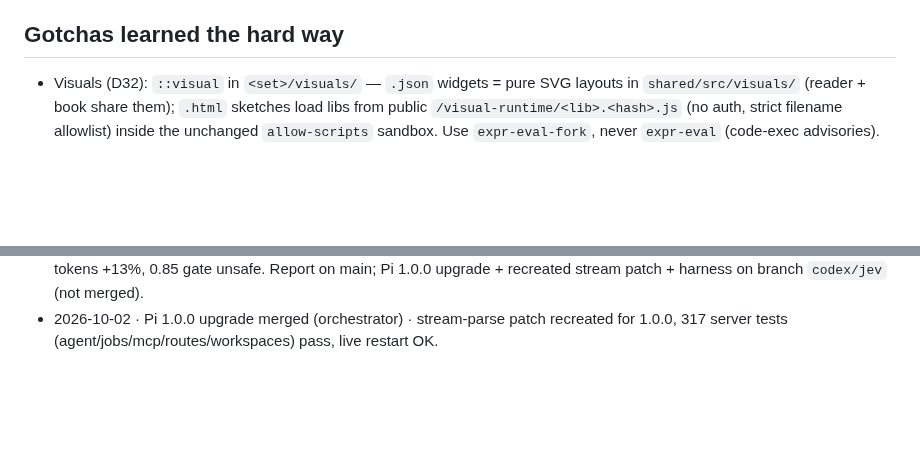
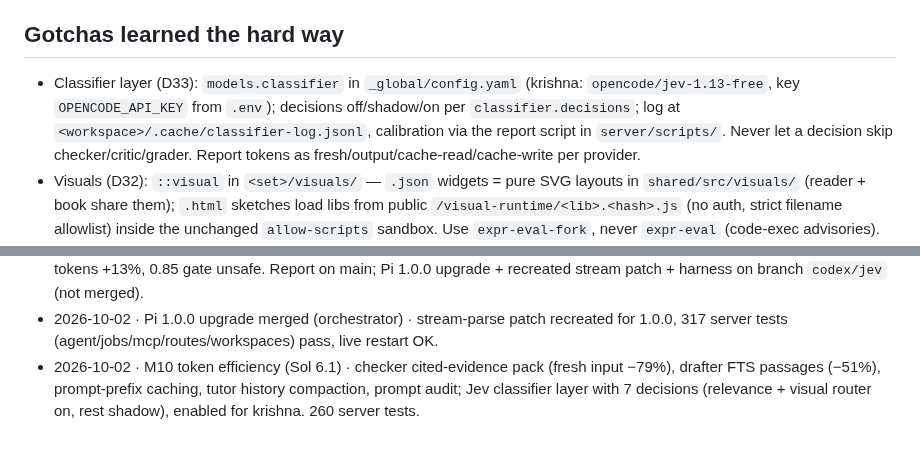
Before and after one commit to krishna-vinci/learny, a Markdown page: AGENT_MEMORY.md, 2 parts joined by grey strips. Drawn GitHub-style; blank space fills up the shorter version.

Commit message:
docs: AGENT_MEMORY — M10
Co-Authored-By: Claude Opus 5.5 <noreply@anthropic.com>

```diff
--- a/AGENT_MEMORY.md
+++ b/AGENT_MEMORY.md
@@ -55,6 +55,7 @@ The orchestrator keeps the rest of this file current. When something listed unde
 - The study tree git repo auto-commits per role author (tutor/librarian/drafter/checker/cardsmith/critic/user/system).
 
 ## Gotchas learned the hard way
+- Classifier layer (D33): `models.classifier` in `_global/config.yaml` (krishna: `opencode/jev-1.13-free`, key `OPENCODE_API_KEY` from `.env`); decisions off/shadow/on per `classifier.decisions`; log at `<workspace>/.cache/classifier-log.jsonl`, calibration via the report script in `server/scripts/`. Never let a decision skip checker/critic/grader. Report tokens as fresh/output/cache-read/cache-write per provider.
 - Visuals (D32): `::visual` in `<set>/visuals/` — `.json` widgets = pure SVG layouts in `shared/src/visuals/` (reader + book share them); `.html` sketches load libs from public `/visual-runtime/<lib>.<hash>.js` (no auth, strict filename allowlist) inside the unchanged `allow-scripts` sandbox. Use `expr-eval-fork`, never `expr-eval` (code-exec advisories).
 - Visuals (D31): `::artifact` declarations render only in the reader's Visuals tab (collected by `chapterVisuals()` in `shared/src/media.ts`), never in prose; tabs show only when a chapter has visuals. YouTube/images/charts stay inline.
 - Pi re-parses streamed tool-call JSON on every chunk (quadratic); a long chapter/HTML write froze the server at 100% CPU. Fixed by `patches/@earendil-works__pi-ai@1.0.0.patch` (pnpm patch). **Re-check or re-create this patch whenever Pi is upgraded.** To diagnose a hung server: `kill -USR1 <node pid>`, then pause via the inspector on 127.0.0.1:9229 and read the stack.
@@ -158,3 +159,4 @@ The orchestrator keeps the rest of this file current. When something listed unde
 - 2026-10-02 · M9 visuals (Sol 6.1) · 4 widgets, sketch runtime (p5/d3/three/controls/theme), polite autoplay + stories, book SVG stills, make-visual skill, D32, router slot off. Initial JS 281→273 KB gz.
 - 2026-10-02 · Jev spike (Sol 6.1) · verdict do-not-implement: 117 pairs, card agreement 79%, section routing 94%, verification tokens +13%, 0.85 gate unsafe. Report on main; Pi 1.0.0 upgrade + recreated stream patch + harness on branch `codex/jev` (not merged).
 - 2026-10-02 · Pi 1.0.0 upgrade merged (orchestrator) · stream-parse patch recreated for 1.0.0, 317 server tests (agent/jobs/mcp/routes/workspaces) pass, live restart OK.
+- 2026-10-02 · M10 token efficiency (Sol 6.1) · checker cited-evidence pack (fresh input −79%), drafter FTS passages (−51%), prompt-prefix caching, tutor history compaction, prompt audit; Jev classifier layer with 7 decisions (relevance + visual router on, rest shadow), enabled for krishna. 260 server tests.
```
